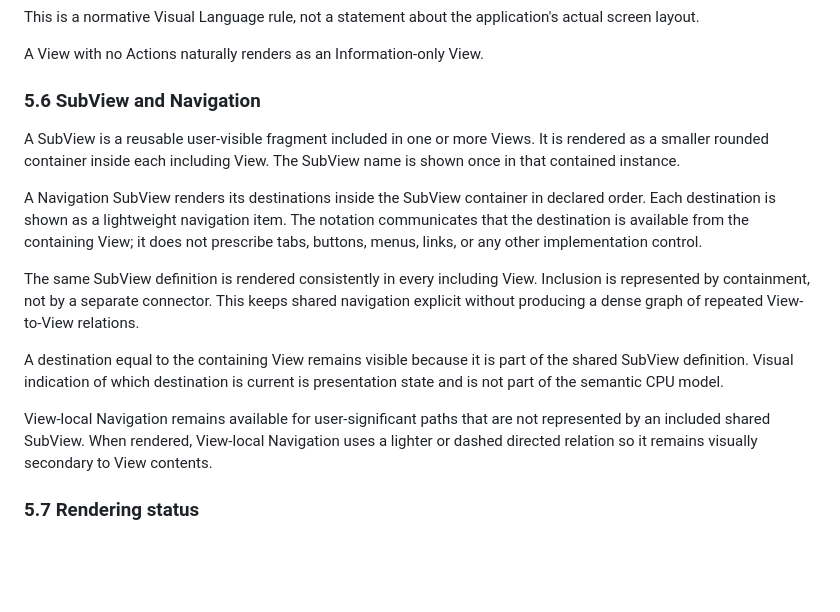
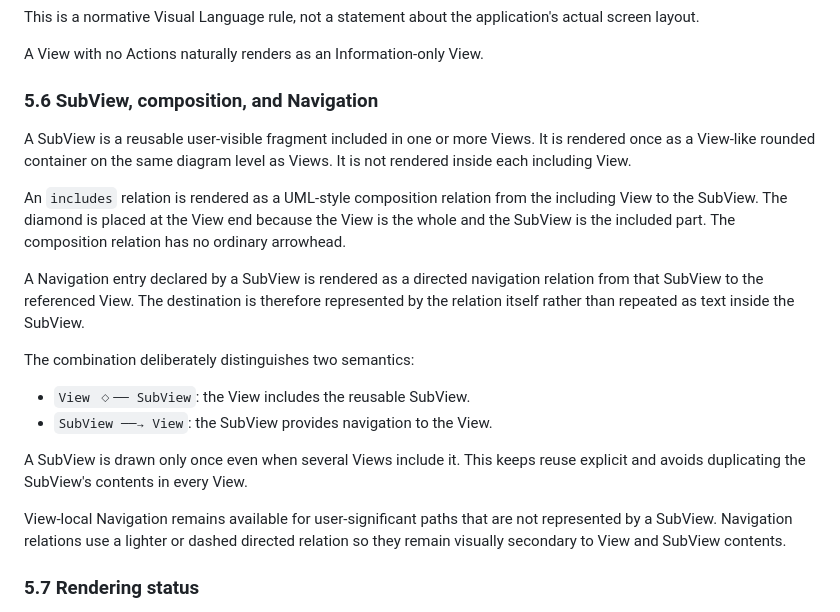
Before and after one commit to cpu-model/devmodel, a Markdown page: CPU/PROCESS/CPU-Visual-Language-v1.md, the part around the change. GitHub-like rendering; blank space fills up the shorter version.

Commit message:
Render SubViews with composition relations

```diff
--- a/CPU/PROCESS/CPU-Visual-Language-v1.md
+++ b/CPU/PROCESS/CPU-Visual-Language-v1.md
@@ -223,17 +223,22 @@ This is a normative Visual Language rule, not a statement about the application'
 
 A View with no Actions naturally renders as an Information-only View.
 
-### 5.6 SubView and Navigation
+### 5.6 SubView, composition, and Navigation
 
-A SubView is a reusable user-visible fragment included in one or more Views. It is rendered as a smaller rounded container inside each including View. The SubView name is shown once in that contained instance.
+A SubView is a reusable user-visible fragment included in one or more Views. It is rendered once as a View-like rounded container on the same diagram level as Views. It is not rendered inside each including View.
 
-A Navigation SubView renders its destinations inside the SubView container in declared order. Each destination is shown as a lightweight navigation item. The notation communicates that the destination is available from the containing View; it does not prescribe tabs, buttons, menus, links, or any other implementation control.
+An `includes` relation is rendered as a UML-style composition relation from the including View to the SubView. The diamond is placed at the View end because the View is the whole and the SubView is the included part. The composition relation has no ordinary arrowhead.
 
-The same SubView definition is rendered consistently in every including View. Inclusion is represented by containment, not by a separate connector. This keeps shared navigation explicit without producing a dense graph of repeated View-to-View relations.
+A Navigation entry declared by a SubView is rendered as a directed navigation relation from that SubView to the referenced View. The destination is therefore represented by the relation itself rather than repeated as text inside the SubView.
 
-A destination equal to the containing View remains visible because it is part of the shared SubView definition. Visual indication of which destination is current is presentation state and is not part of the semantic CPU model.
+The combination deliberately distinguishes two semantics:
 
-View-local Navigation remains available for user-significant paths that are not represented by an included shared SubView. When rendered, View-local Navigation uses a lighter or dashed directed relation so it remains visually secondary to View contents.
+- `View ◇── SubView`: the View includes the reusable SubView.
+- `SubView ──→ View`: the SubView provides navigation to the View.
+
+A SubView is drawn only once even when several Views include it. This keeps reuse explicit and avoids duplicating the SubView's contents in every View.
+
+View-local Navigation remains available for user-significant paths that are not represented by a SubView. Navigation relations use a lighter or dashed directed relation so they remain visually secondary to View and SubView contents.
 
 ### 5.7 Rendering status
 
```
